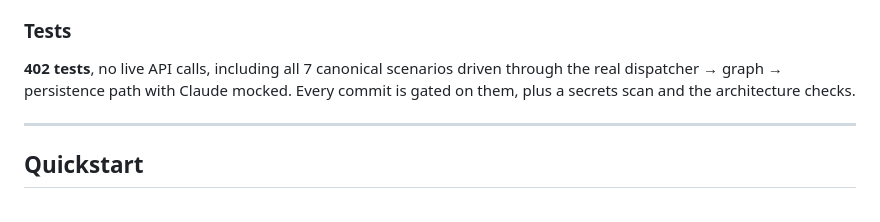
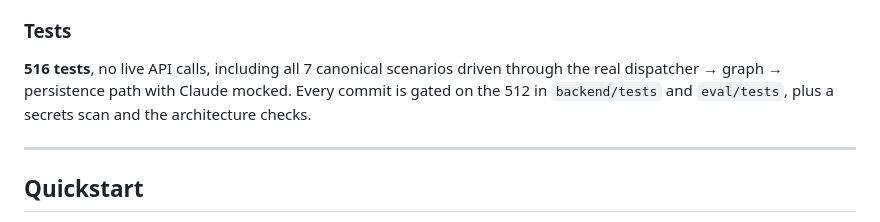
Before and after one commit to ManolisDia/Jupus, a Markdown page: README.md, the part around the change. GitHub-like rendering.

Commit message:
docs: correct the test count in the README
Said 402; the suite is 516 (512 of which pre-commit gates). A reviewer who
runs pytest and sees a different number reasonably starts wondering what
else in the README is stale.

```diff
--- a/README.md
+++ b/README.md
@@ -130,7 +130,7 @@ An LLM judge grading its own system is a closed loop. [`docs/benevolent_dictator
 
 ### Tests
 
-**402 tests**, no live API calls, including all 7 canonical scenarios driven through the real dispatcher → graph → persistence path with Claude mocked. Every commit is gated on them, plus a secrets scan and the architecture checks.
+**516 tests**, no live API calls, including all 7 canonical scenarios driven through the real dispatcher → graph → persistence path with Claude mocked. Every commit is gated on the 512 in `backend/tests` and `eval/tests`, plus a secrets scan and the architecture checks.
 
 ---
 
```
